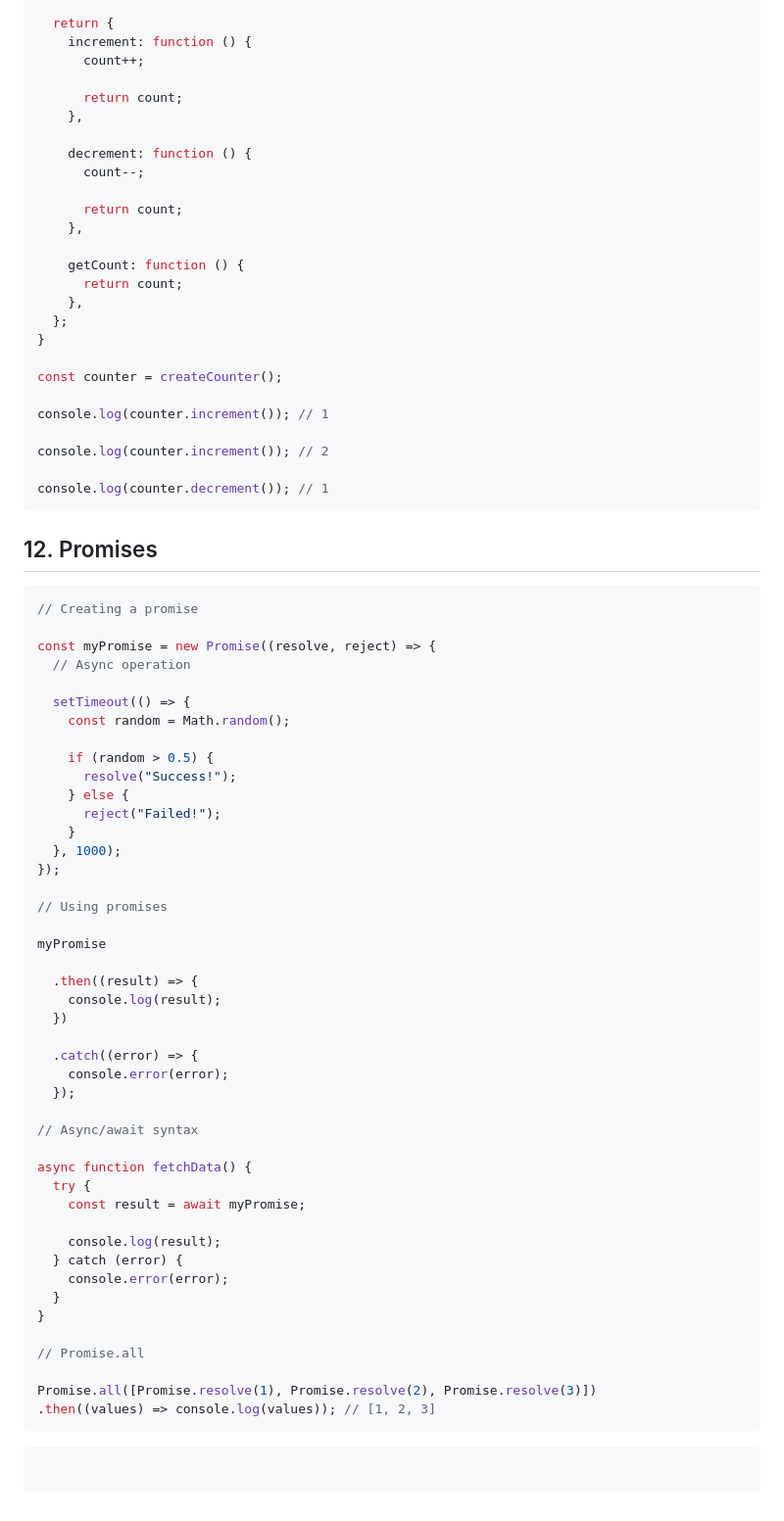
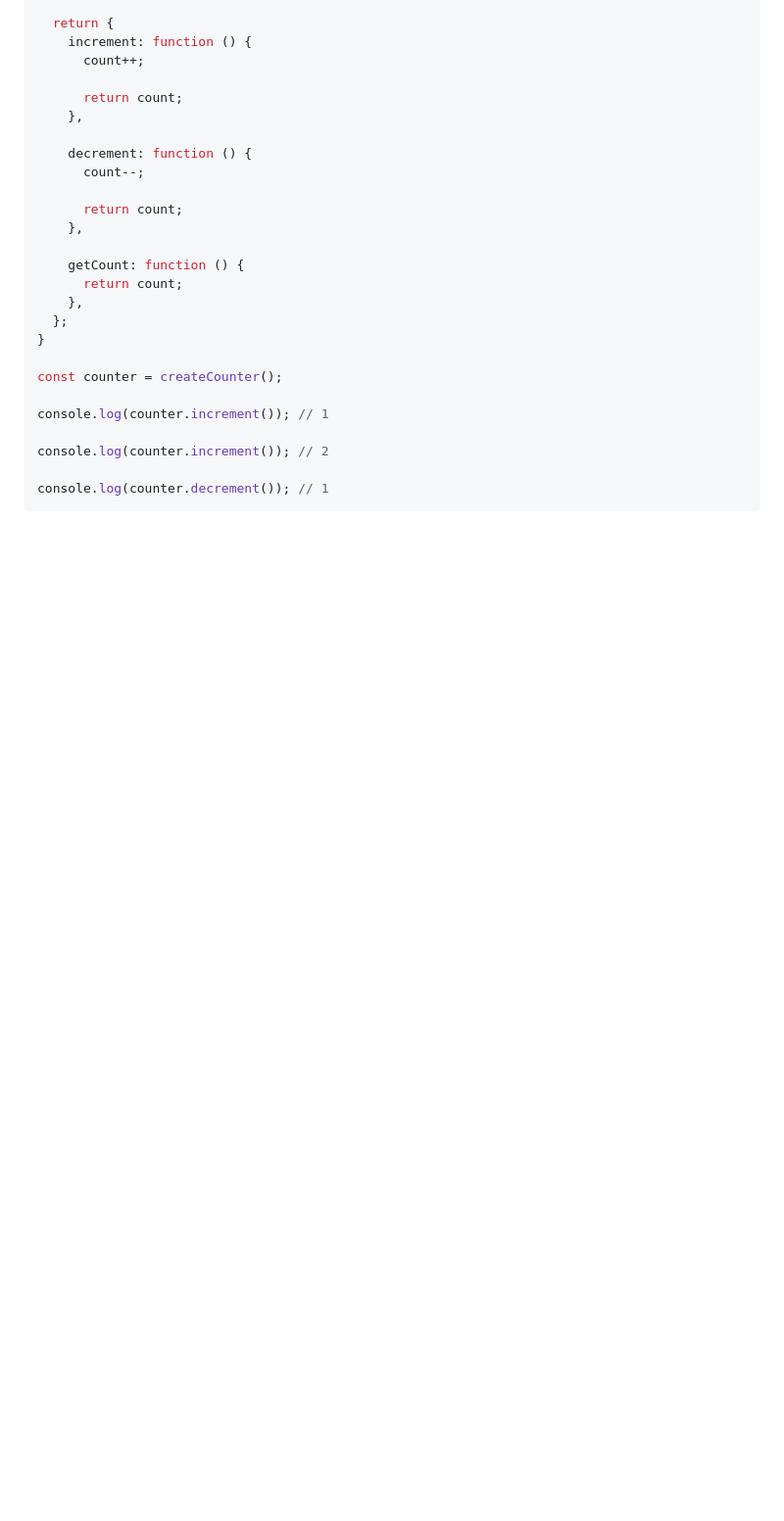
Before and after one commit to fring-12/knowledge-base, a Markdown page: HDNB/behind-the-scenes/class-2.md, the part around the change printed below. Shown: that part at 98% size. Drawn GitHub-style; blank space fills up the shorter version.

````diff
--- a/HDNB/behind-the-scenes/class-2.md
+++ b/HDNB/behind-the-scenes/class-2.md
@@ -507,56 +507,3 @@ console.log(counter.increment()); // 2
 
 console.log(counter.decrement()); // 1
 ```
-
-## 12. Promises
-
-```javascript
-// Creating a promise
-
-const myPromise = new Promise((resolve, reject) => {
-  // Async operation
-
-  setTimeout(() => {
-    const random = Math.random();
-
-    if (random > 0.5) {
-      resolve("Success!");
-    } else {
-      reject("Failed!");
-    }
-  }, 1000);
-});
-
-// Using promises
-
-myPromise
-
-  .then((result) => {
-    console.log(result);
-  })
-
-  .catch((error) => {
-    console.error(error);
-  });
-
-// Async/await syntax
-
-async function fetchData() {
-  try {
-    const result = await myPromise;
-
-    console.log(result);
-  } catch (error) {
-    console.error(error);
-  }
-}
-
-// Promise.all
-
-Promise.all([Promise.resolve(1), Promise.resolve(2), Promise.resolve(3)])
-.then((values) => console.log(values)); // [1, 2, 3]
-```
-
-```
-
-```
````
Also changed, not shown: other parts of HDNB/behind-the-scenes/class-2.md (+10 -10 lines).
